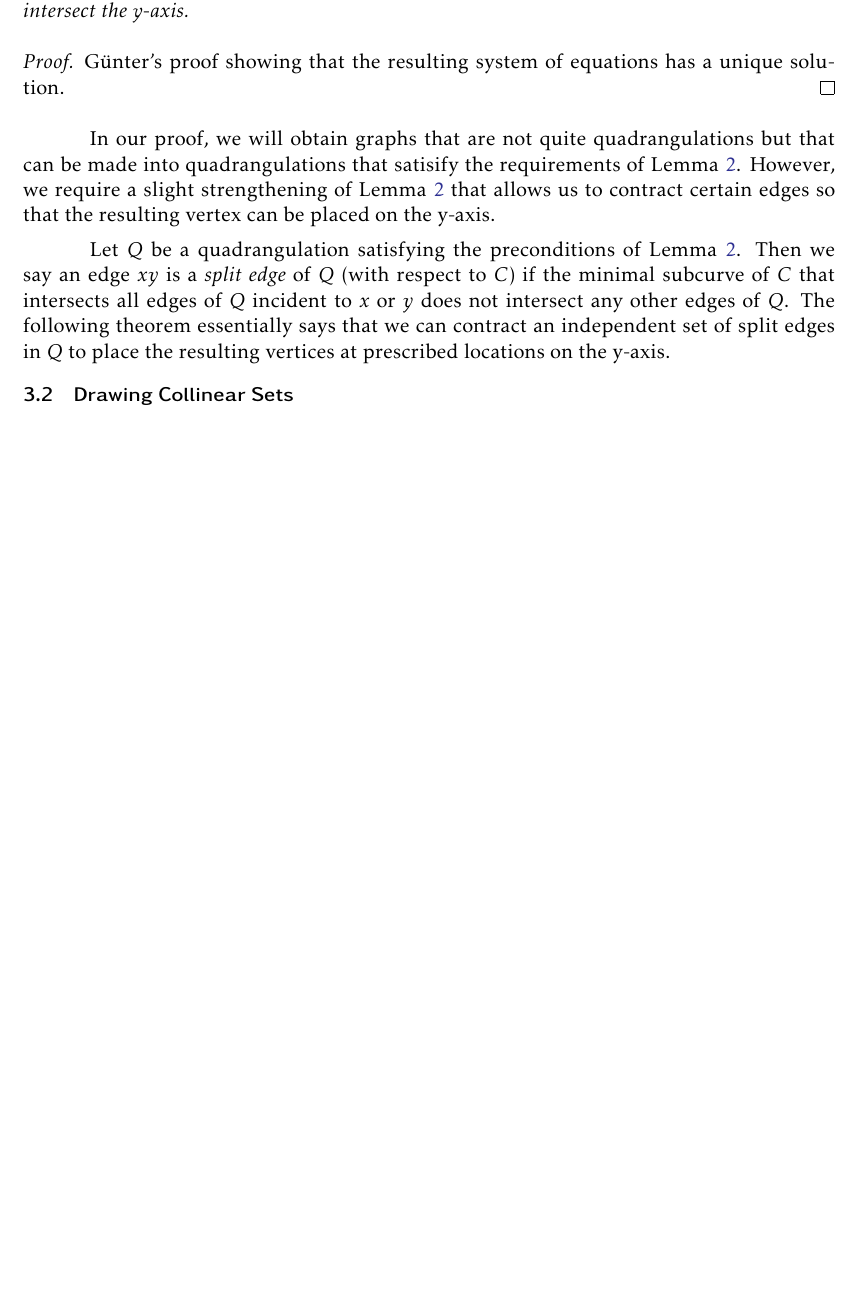
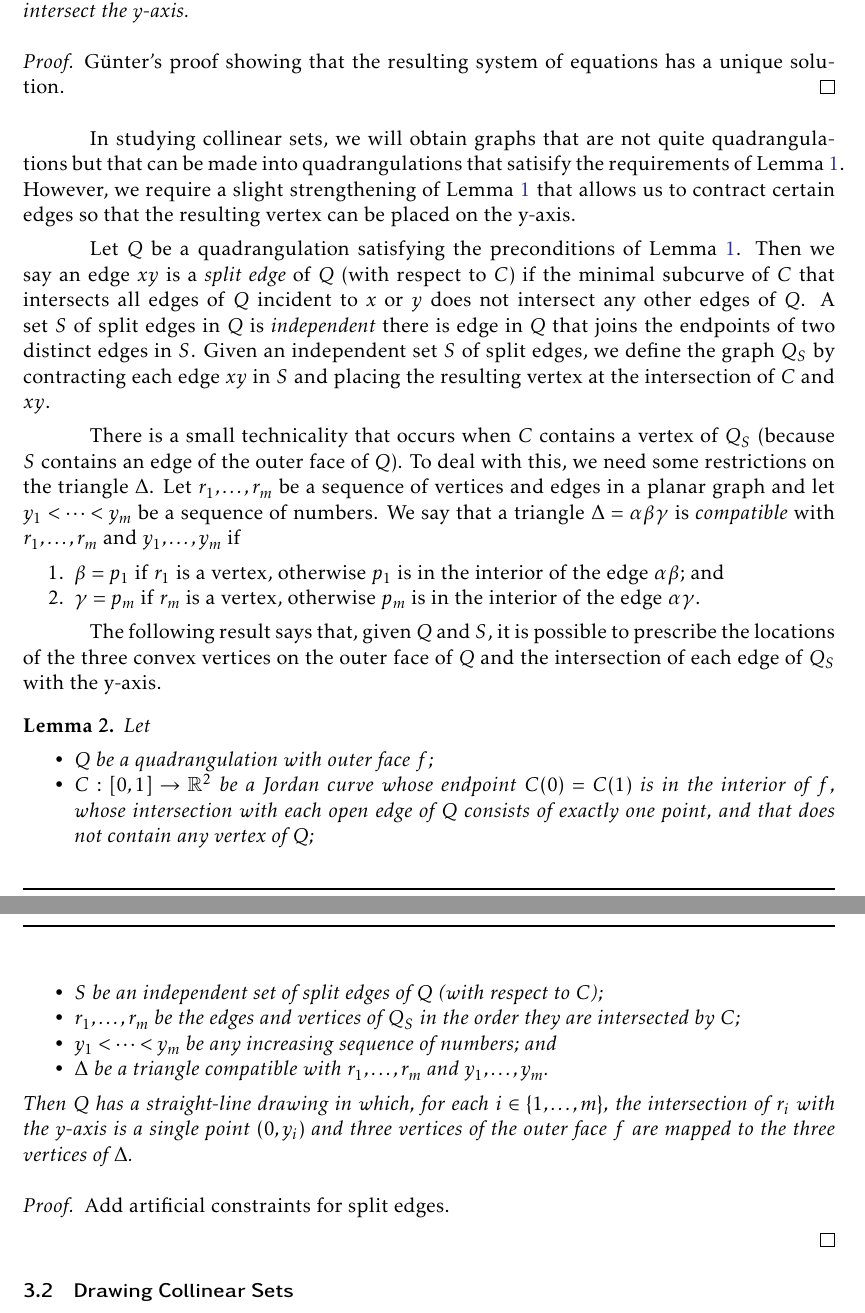
Before and after one commit to patmorin/freecoll, a LaTeX document (freecoll.tex): part of page 3 of 6 before the commit and two parts of pages 3 and 4 of 7 after it, the two joined at a grey line, cut so that both start at the same text, the shorter picture padded with empty space. Compiled offline with pdfLaTeX.

Commit message:
Got some reasonable statement of Lemma 2

```diff
--- a/freecoll.tex
+++ b/freecoll.tex
@@ -210,11 +209,11 @@ edge contraction = contracting $xy$ identifies $x$ and $y$ into a single vertex
    a unique solution.
 \end{proof}
 
-In our proof, we will obtain graphs that are not quite quadrangulations
-but that can be made into quadrangulations that satisify the requirements
-of \lemref{quad}. However, we require a slight strengthening of
-\lemref{quad} that allows us to contract certain edges so that the
-resulting vertex can be placed on the y-axis.
+In studying collinear sets, we will obtain graphs that are not quite
+quadrangulations but that can be made into quadrangulations that
+satisify the requirements of \lemref{quad}. However, we require a slight
+strengthening of \lemref{quad} that allows us to contract certain edges
+so that the resulting vertex can be placed on the y-axis.
 
 Let $Q$ be a quadrangulation satisfying the preconditions of
 \lemref{quad}. Then we say an edge $xy$ is a \emph{split edge} of $Q$
@@ -226,34 +225,56 @@ of $Q$.
    \caption{A split edge $xy$ in a quadrangulation.}
    \figlabel{split-edge}
 \end{figure}
-The following theorem essentially says that we can contract an independent
-set of split edges in $Q$ to place the resulting vertices at prescribed
-locations on the y-axis.
-%
-%
-%\begin{lem}\lemlabel{quad2}
-%    Let
-%    \begin{compactitem}
-%    \item $Q$ be a quadrangulation with outer face $f$;
-%    \item $C:[0,1]\to\R^2$ be a simple curve
-%     whose endpoints are both in the interior of $f$
-%     and with the property that each edge of $Q$ properly intersects $C$.
-%     whose intersection with each open edge of $Q$
-%     consists of exactly one point, and that does not contain
-%     any vertex of $Q$;
-%    \item $e_1,\ldots,e_m$ be the edges of $Q$ in the
-%    order they are intersected by $C$;
-%    \item $y_1<\cdots< y_m$ be any increasing sequence of numbers;
-%    \item $S$ be an independent set of split edges of $Q$;
-%    \item $\Delta$ be a triangle whose intersection with the y-axis
-%     is the segment $p_1p_m$ with endpoints $p_1=(0,y_1)$ and $p_m=(0,y_m)$.
-%    \end{compactitem}
-%    Then $Q$ has a straight-line
-%    drawing in which
-%    \begin{compactitem}
-%       \item if $e_i$ is incident on a split edge $d;_
-%    \end{compitem}
-%
+A set $S$ of split edges in $Q$ is \emph{independent} there is edge in
+$Q$ that joins the endpoints of two distinct edges in $S$.  Given an
+independent set $S$ of split edges, we define the graph $Q_S$ by
+contracting each edge $xy$ in $S$ and placing the resulting vertex at
+the intersection of $C$ and $xy$.
+
+There is a small technicality that occurs when $C$ contains a vertex
+of $Q_S$ (because $S$ contains an edge of the outer face of $Q$).
+To deal with this, we need some restrictions on the triangle $\Delta$.
+Let $r_1,\ldots,r_m$ be a sequence of vertices and edges in a planar graph
+and let $y_1<\cdots<y_m$ be a sequence of numbers.  We say that a triangle
+$\Delta=\alpha\beta\gamma$ is \emph{compatible} with $r_1,\ldots,r_m$
+and $y_1,\ldots,y_m$ if
+\begin{compactenum}
+  \item $\beta=p_1$ if $r_1$ is a vertex, otherwise $p_1$ is in the interior
+  of the edge $\alpha\beta$; and
+  \item $\gamma=p_m$ if $r_m$ is a vertex, otherwise $p_m$ is in the interior
+  of the edge $\alpha\gamma$.
+\end{compactenum}
+
+The following result says that, given $Q$ and $S$, it is possible to
+prescribe the locations of the three convex vertices on the outer face
+of $Q$ and the intersection of each edge of $Q_S$ with the y-axis.
+
+\begin{lem}\lemlabel{quad2}
+    Let
+    \begin{compactitem}
+    \item $Q$ be a quadrangulation with outer face $f$;
+    \item $C:[0,1]\to\R^2$ be a Jordan curve whose endpoint $C(0)=C(1)$ is
+     in the interior of $f$, whose intersection with each open edge of
+     $Q$ consists of exactly one point, and that does not contain any
+     vertex of $Q$;
+    \item $S$ be an independent set of split edges of $Q$ (with respect to $C$);
+    \item $r_1,\ldots,r_m$ be the edges and vertices of $Q_S$ in the
+    order they are intersected by $C$;
+    \item $y_1<\cdots< y_m$ be any increasing sequence of numbers; and
+    \item $\Delta$ be a triangle compatible with $r_1,\ldots,r_m$ and $y_1,\ldots,y_m$.
+    \end{compactitem}
+    Then $Q$ has a straight-line drawing in which, for each
+    $i\in\{1,\ldots,m\}$, the intersection of $r_i$ with the y-axis is
+    a single point $(0,y_i)$ and three vertices of the outer face $f$
+    are mapped to the three vertices of $\Delta$.
+\end{lem}
+
+
+\begin{proof}
+  Add artificial constraints for split edges.
+
+\end{proof}
+
 %\footnote{We abuse the term \emph{drawing} here slightly, since we sometimes require that the two endpoints of a clean edge are drawn at the same location.} in which, for each $i\in\{1,\ldots,m\}$, the intersection
 %    of $e_i$ with the y-axis is a single point $(0,y_i)$ and the edges
 %    $e_1$ and $e_m$ are mapped to the two edges of $\Delta$ that
```
Also changed, not shown: freecoll.tex (43 more changed lines).
